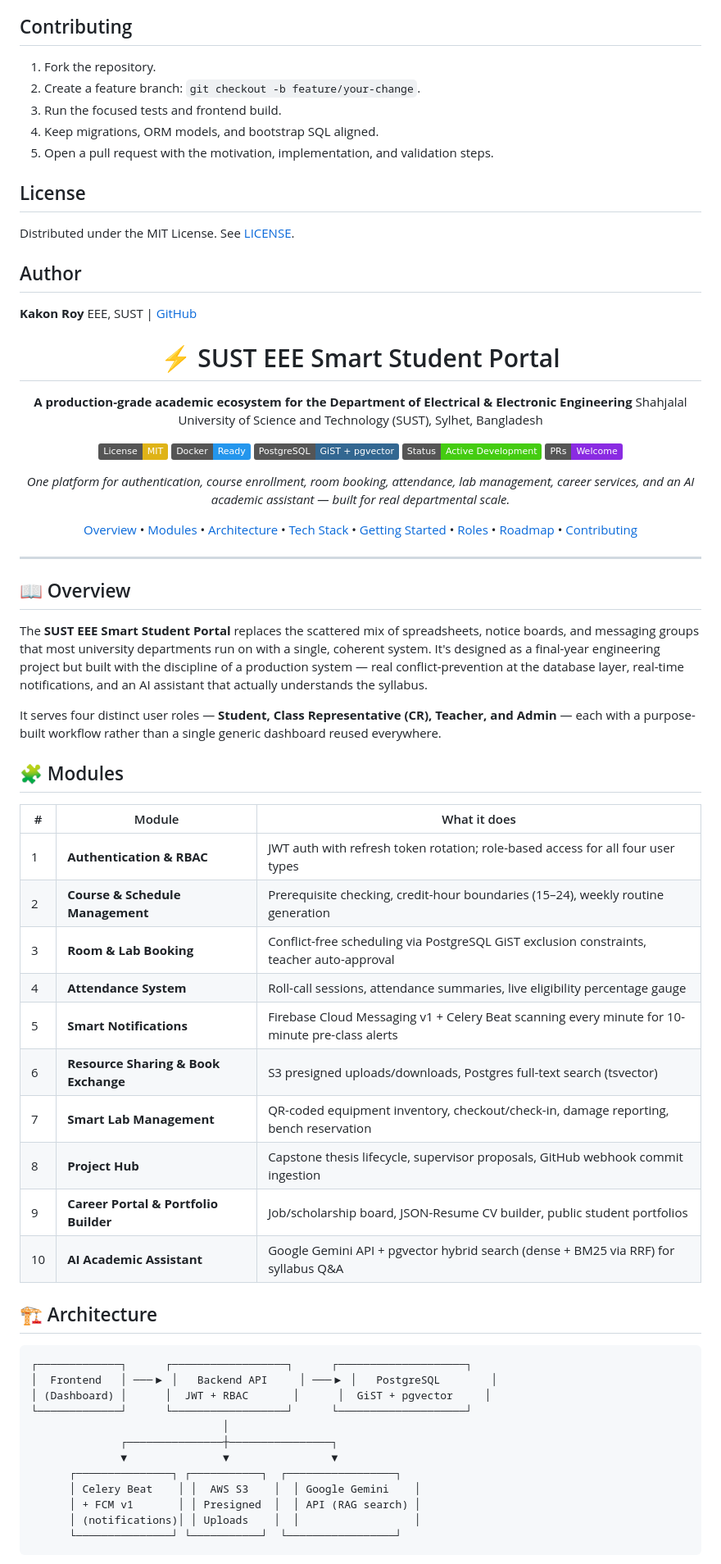
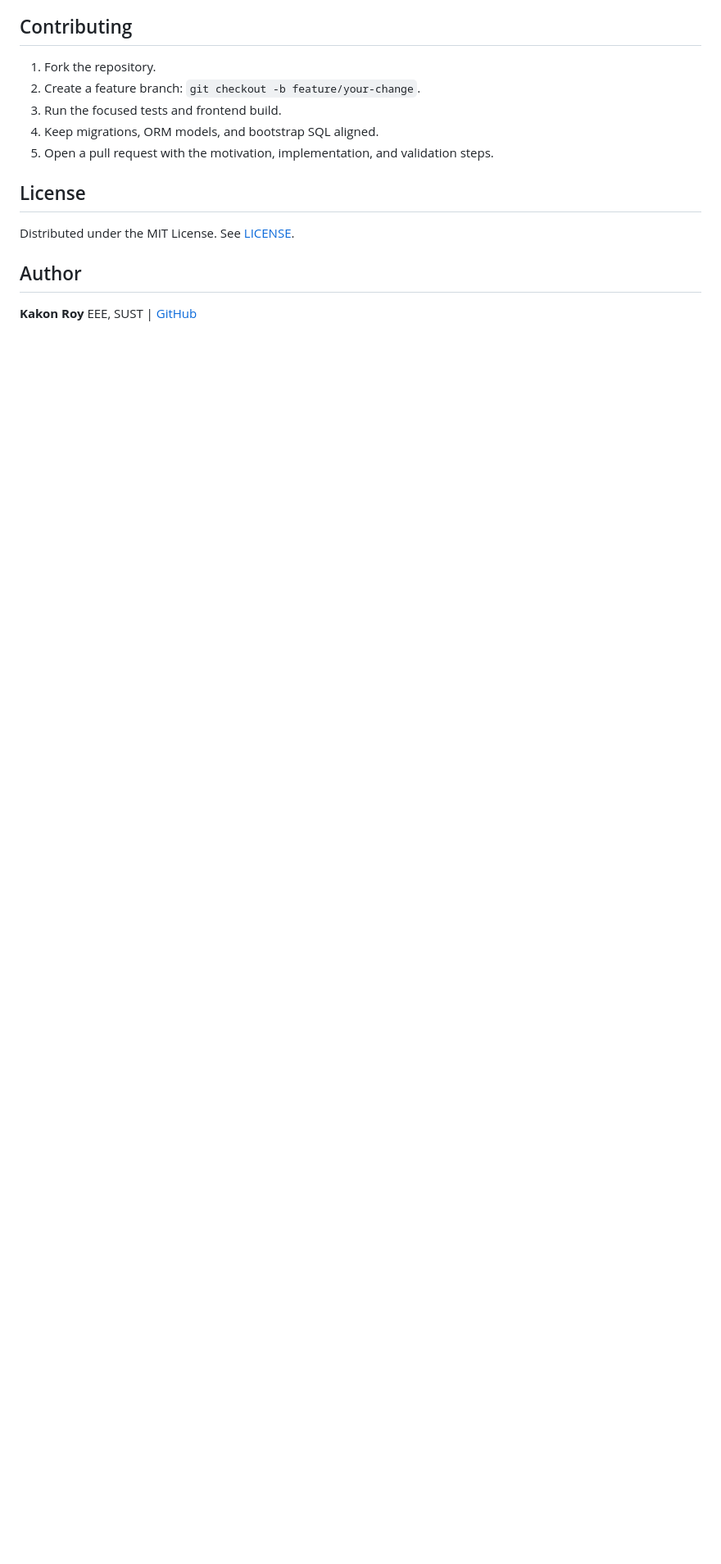
Before and after one commit to kakonRoy150636/Student-Portal-of-EEE-SUST, a Markdown page: README.md, the part around one of its changes. Shown at 82% size. GitHub-like rendering; badges without logos; blank space fills up the shorter version.

Commit message:
docs: polish README product presentation

````diff
--- a/README.md
+++ b/README.md
@@ -183,69 +212,3 @@ Distributed under the MIT License. See [LICENSE](LICENSE).
 
 **Kakon Roy**
 EEE, SUST | [GitHub](https://github.com/kakonRoy150636)
-<div align="center">
-
-# ⚡ SUST EEE Smart Student Portal
-
-**A production-grade academic ecosystem for the Department of Electrical & Electronic Engineering**
-Shahjalal University of Science and Technology (SUST), Sylhet, Bangladesh
-
-[![License: MIT](https://img.shields.io/badge/License-MIT-yellow.svg)](LICENSE)
-[![Docker](https://img.shields.io/badge/Docker-Ready-2496ED?logo=docker&logoColor=white)](docker-compose.yml)
-[![PostgreSQL](https://img.shields.io/badge/PostgreSQL-GiST%20%2B%20pgvector-336791?logo=postgresql&logoColor=white)](database)
-[![Status](https://img.shields.io/badge/Status-Active%20Development-brightgreen)]()
-[![PRs Welcome](https://img.shields.io/badge/PRs-Welcome-blueviolet)](CONTRIBUTING.md)
-
-*One platform for authentication, course enrollment, room booking, attendance, lab management, career services, and an AI academic assistant — built for real departmental scale.*
-
-[Overview](#-overview) •
-[Modules](#-modules) •
-[Architecture](#-architecture) •
-[Tech Stack](#-tech-stack) •
-[Getting Started](#-getting-started) •
-[Roles](#-user-roles) •
-[Roadmap](#-roadmap) •
-[Contributing](#-contributing)
-
-</div>
-
----
-
-## 📖 Overview
-
-The **SUST EEE Smart Student Portal** replaces the scattered mix of spreadsheets, notice boards, and messaging groups that most university departments run on with a single, coherent system. It's designed as a final-year engineering project but built with the discipline of a production system — real conflict-prevention at the database layer, real-time notifications, and an AI assistant that actually understands the syllabus.
-
-It serves four distinct user roles — **Student, Class Representative (CR), Teacher, and Admin** — each with a purpose-built workflow rather than a single generic dashboard reused everywhere.
-
-## 🧩 Modules
-
-| # | Module | What it does |
-|---|--------|---------------|
-| 1 | **Authentication & RBAC** | JWT auth with refresh token rotation; role-based access for all four user types |
-| 2 | **Course & Schedule Management** | Prerequisite checking, credit-hour boundaries (15–24), weekly routine generation |
-| 3 | **Room & Lab Booking** | Conflict-free scheduling via PostgreSQL GiST exclusion constraints, teacher auto-approval |
-| 4 | **Attendance System** | Roll-call sessions, attendance summaries, live eligibility percentage gauge |
-| 5 | **Smart Notifications** | Firebase Cloud Messaging v1 + Celery Beat scanning every minute for 10-minute pre-class alerts |
-| 6 | **Resource Sharing & Book Exchange** | S3 presigned uploads/downloads, Postgres full-text search (tsvector) |
-| 7 | **Smart Lab Management** | QR-coded equipment inventory, checkout/check-in, damage reporting, bench reservation |
-| 8 | **Project Hub** | Capstone thesis lifecycle, supervisor proposals, GitHub webhook commit ingestion |
-| 9 | **Career Portal & Portfolio Builder** | Job/scholarship board, JSON-Resume CV builder, public student portfolios |
-| 10 | **AI Academic Assistant** | Google Gemini API + pgvector hybrid search (dense + BM25 via RRF) for syllabus Q&A |
-
-## 🏗️ Architecture
-
-```
-┌─────────────┐      ┌──────────────────┐      ┌────────────────────┐
-│  Frontend   │ ───▶ │   Backend API     │ ───▶ │   PostgreSQL        │
-│ (Dashboard) │      │  JWT + RBAC       │      │  GiST + pgvector     │
-└─────────────┘      └──────────────────┘      └────────────────────┘
-                              │
-              ┌───────────────┼────────────────┐
-              ▼               ▼                ▼
-      ┌───────────────┐ ┌───────────┐  ┌─────────────────┐
-      │ Celery Beat    │ │  AWS S3    │  │ Google Gemini    │
-      │ + FCM v1       │ │ Presigned  │  │ API (RAG search) │
-      │ (notifications)│ │ Uploads    │  │                  │
-      └───────────────┘ └───────────┘  └─────────────────┘
-```
-
````
Also changed, not shown: other parts of README.md (+35 -85 lines).
